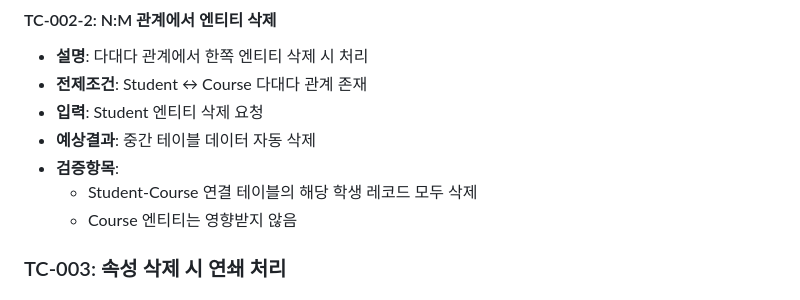
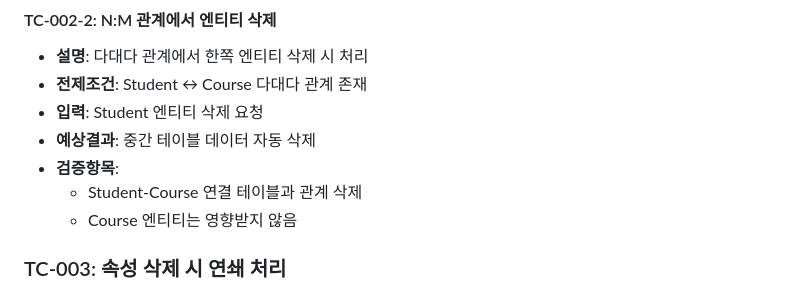
Before and after one commit to schemafy/schemafy, a Markdown page: packages/validator/ERD_Entity_Authentication_TC_Spec.md, the part around the change. Drawn GitHub-style.

Commit message:
chore(#21): delete N:M relationship spec addition

```diff
--- a/packages/validator/ERD_Entity_Authentication_TC_Spec.md
+++ b/packages/validator/ERD_Entity_Authentication_TC_Spec.md
@@ -46,7 +46,7 @@
 - **입력**: Student 엔티티 삭제 요청
 - **예상결과**: 중간 테이블 데이터 자동 삭제
 - **검증항목**:
-  - Student-Course 연결 테이블의 해당 학생 레코드 모두 삭제
+  - Student-Course 연결 테이블과 관계 삭제
   - Course 엔티티는 영향받지 않음
 
 ### TC-003: 속성 삭제 시 연쇄 처리
```
